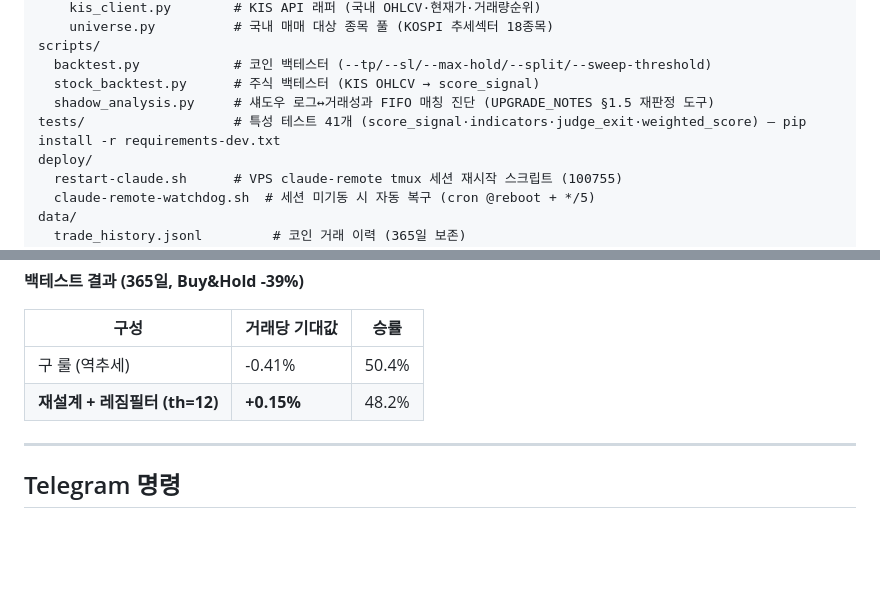
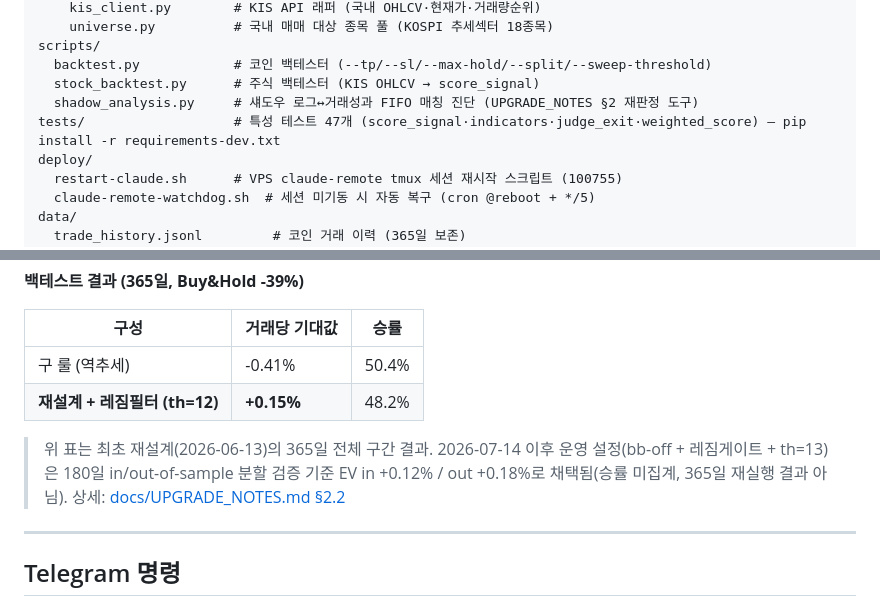
Before and after one commit to Joosiyoung/upbit-bot, a Markdown page: README.md, 2 parts joined by grey strips. Drawn GitHub-style; blank space fills up the shorter version.

```diff
--- a/README.md
+++ b/README.md
@@ -59,8 +59,8 @@ core/
 scripts/
   backtest.py            # 코인 백테스터 (--tp/--sl/--max-hold/--split/--sweep-threshold)
   stock_backtest.py      # 주식 백테스터 (KIS OHLCV → score_signal)
-  shadow_analysis.py     # 섀도우 로그↔거래성과 FIFO 매칭 진단 (UPGRADE_NOTES §1.5 재판정 도구)
-tests/                   # 특성 테스트 41개 (score_signal·indicators·judge_exit·weighted_score) — pip install -r requirements-dev.txt
+  shadow_analysis.py     # 섀도우 로그↔거래성과 FIFO 매칭 진단 (UPGRADE_NOTES §2 재판정 도구)
+tests/                   # 특성 테스트 47개 (score_signal·indicators·judge_exit·weighted_score) — pip install -r requirements-dev.txt
 deploy/
   restart-claude.sh      # VPS claude-remote tmux 세션 재시작 스크립트 (100755)
   claude-remote-watchdog.sh  # 세션 미기동 시 자동 복구 (cron @reboot + */5)
@@ -172,6 +172,10 @@ logs/
 | 구 룰 (역추세) | -0.41% | 50.4% |
 | **재설계 + 레짐필터 (th=12)** | **+0.15%** | 48.2% |
 
+> 위 표는 최초 재설계(2026-06-13)의 365일 전체 구간 결과. 2026-07-14 이후 운영 설정(bb-off + 레짐게이트 + th=13)은
+> 180일 in/out-of-sample 분할 검증 기준 EV in +0.12% / out +0.18%로 채택됨(승률 미집계, 365일 재실행 결과 아님).
+> 상세: [docs/UPGRADE_NOTES.md §2.2](docs/UPGRADE_NOTES.md)
+
 ---
 
 ## Telegram 명령
```
Also changed, not shown: CLAUDE.md (+2 -2 lines), docs/UPGRADE_NOTES.md (+11 -9 lines).
